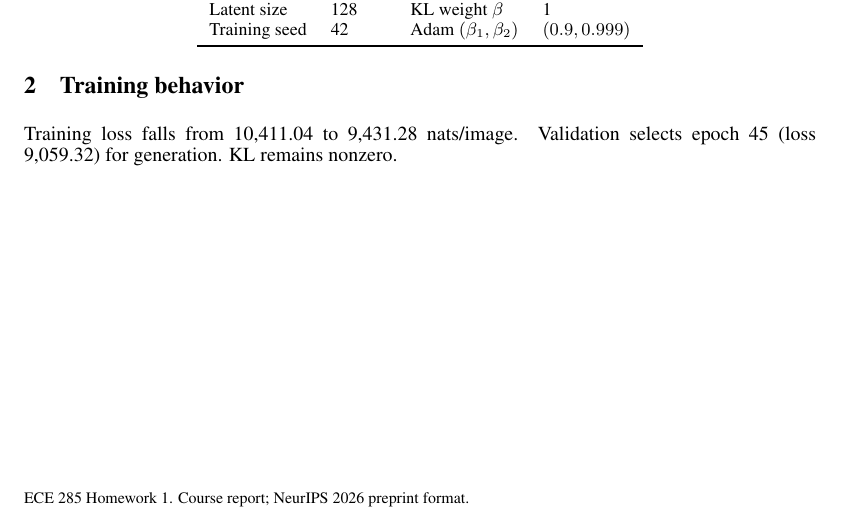
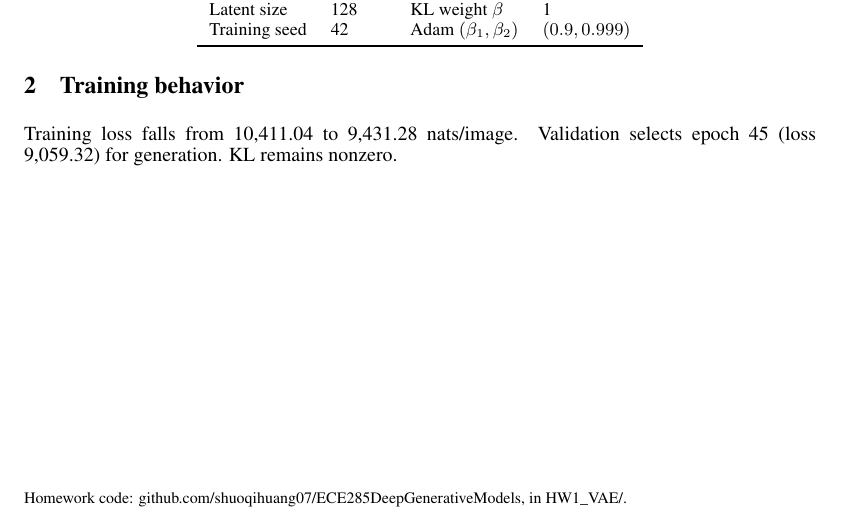
Before and after one commit to shuoqihuang07/ECE285DeepGenerativeModels, a LaTeX problem sheet (HW1_VAE/report/source/report.tex): part of page 1 of 3, cut so that both start at the same text. Compiled offline with pdfLaTeX.

Commit message:
Updated the github repo link

```diff
--- a/HW1_VAE/report/source/report.tex
+++ b/HW1_VAE/report/source/report.tex
@@ -7,7 +7,7 @@
 \title{Chest X-Ray Generation with a VAE}
 \author{ECE 285: Deep Generative Models --- Homework 1}
 \makeatletter
-\renewcommand{\@noticestring}{ECE 285 Homework 1. Course report; NeurIPS 2026 preprint format.}
+\renewcommand{\@noticestring}{Homework code: \href{https://github.com/shuoqihuang07/ECE285DeepGenerativeModels}{github.com/shuoqihuang07/ECE285DeepGenerativeModels}, in HW1\_VAE/.}
 \makeatother
 \begin{document}
 \maketitle
```
Also changed, not shown: HW1_VAE/report/report.pdf, 3 other files.
